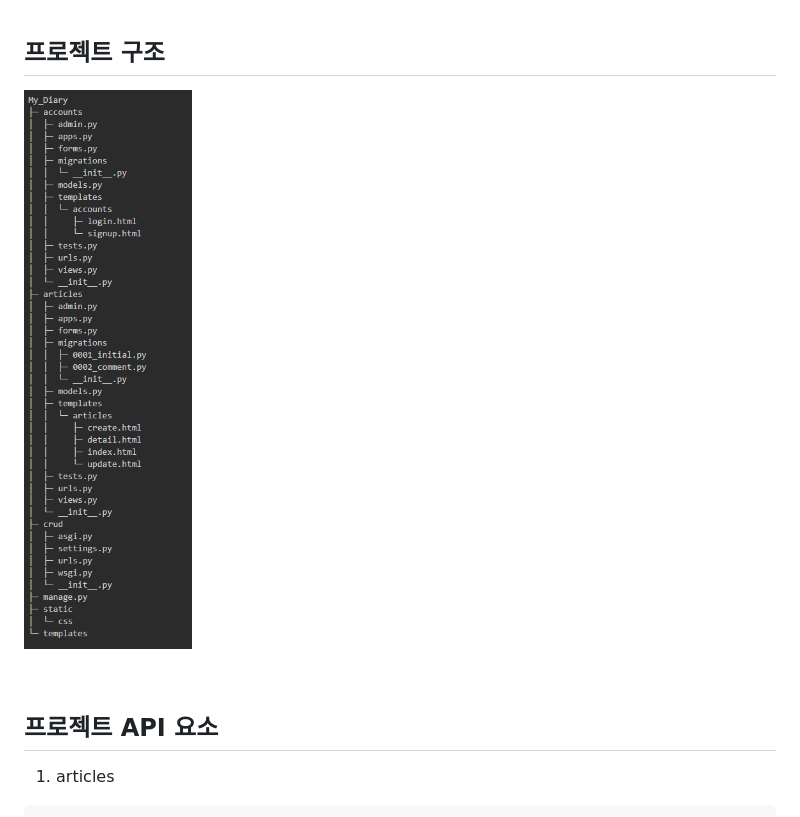
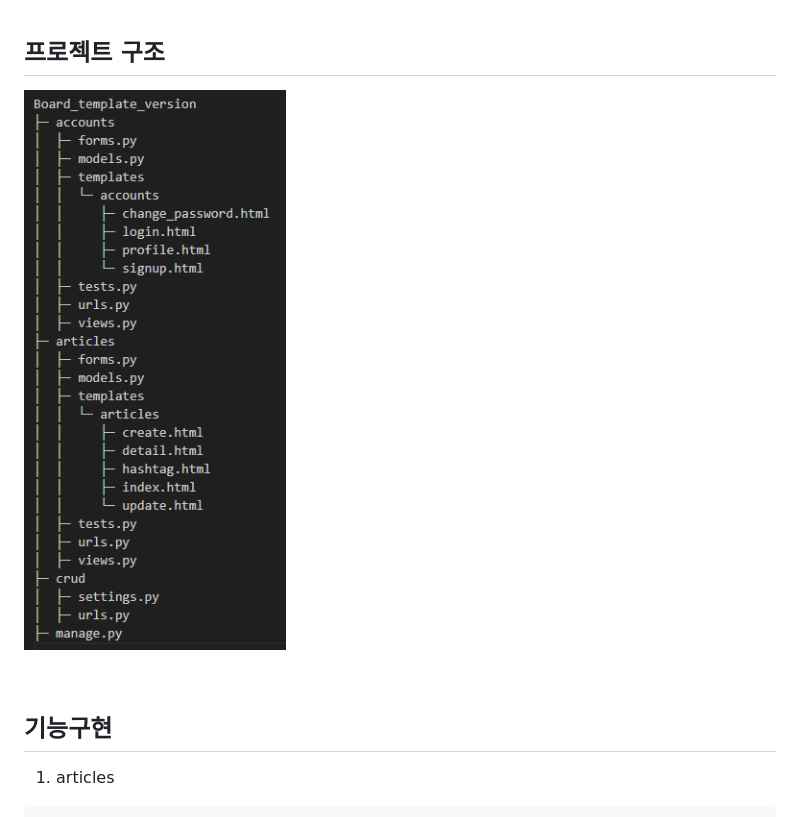
Before and after one commit to ChaesongYun/Board_template_version, a Markdown page: README.md, the part around the change. GitHub-like rendering; pictures changed too: README_img/file_tree.png (deleted), README_img/project_tree.png (added).

````diff
--- a/README.md
+++ b/README.md
@@ -15,11 +15,11 @@ Django를 활용하여 간단한 게시판을 만들어보았습니다(∗❛⌄
 <br>
 
 ## 프로젝트 구조
-![file_tree](./README_img/file_tree.png)
+![prject tree](./README_img/project_tree.png)
 
 <br>
 
-## 프로젝트 API 요소
+## 기능구현
 1. articles
 ```
 - 전체 게시글 조회
````
